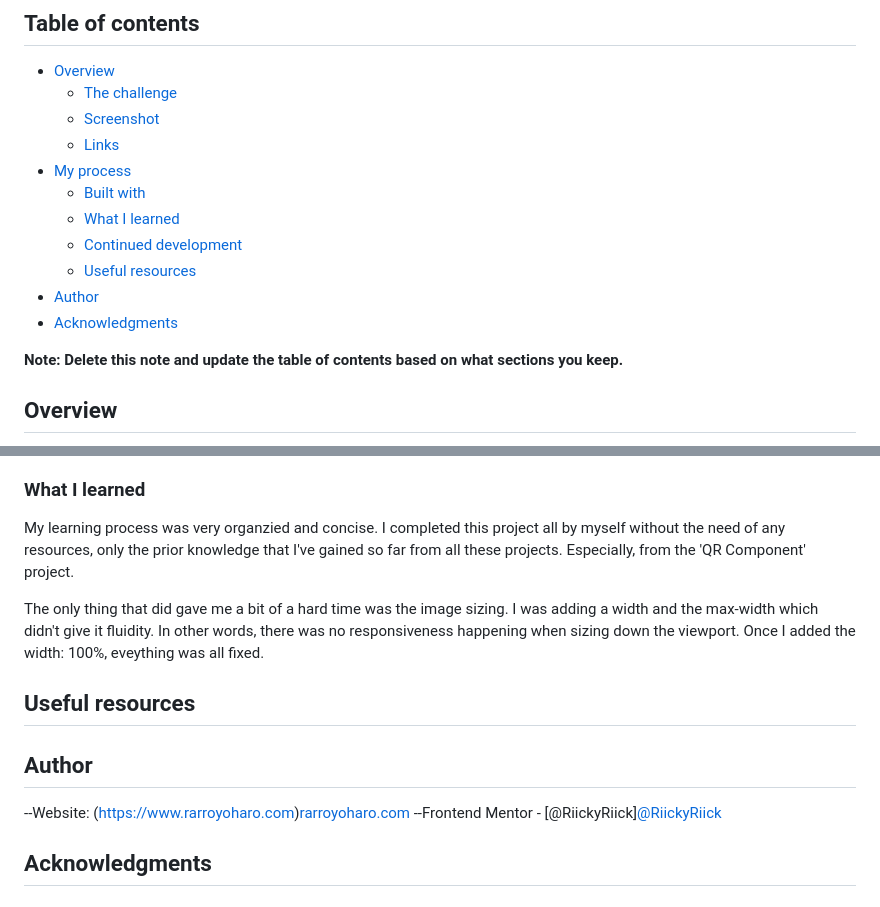
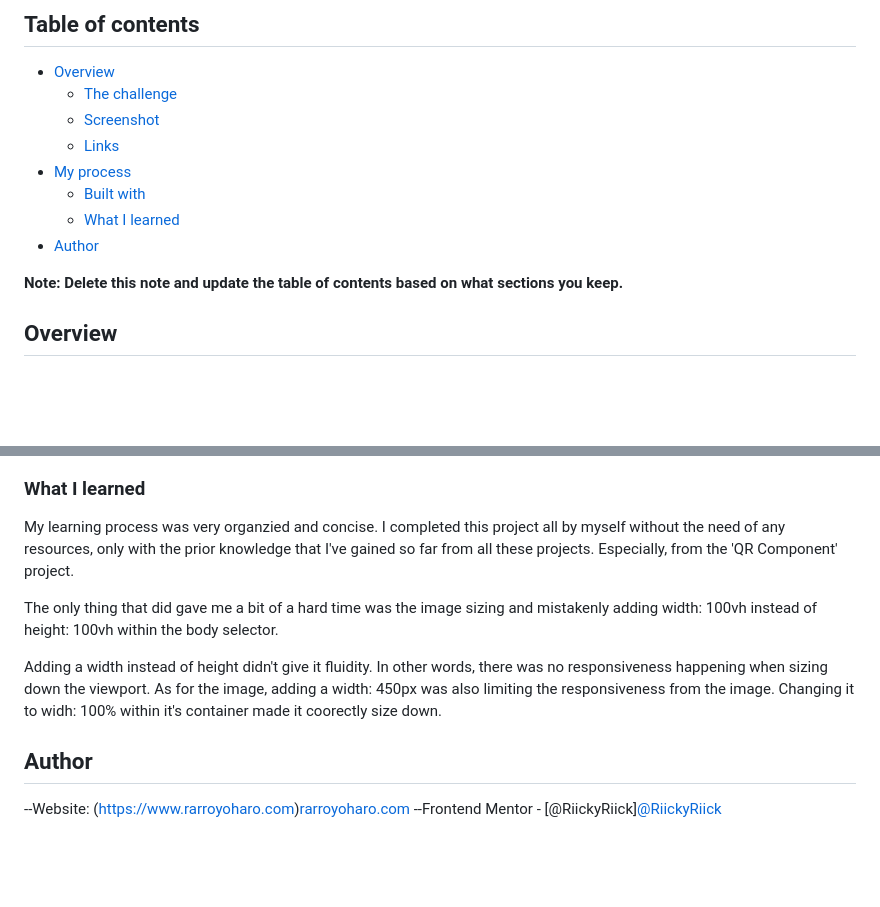
Before and after one commit to RiickyRiick/order-summary, a Markdown page: README.md, 2 parts joined by grey strips. GitHub-like rendering; blank space fills up the shorter version.

```diff
--- a/README.md
+++ b/README.md
@@ -11,10 +11,7 @@ This is a solution to the [Order summary card challenge on Frontend Mentor](http
 - [My process](#my-process)
   - [Built with](#built-with)
   - [What I learned](#what-i-learned)
-  - [Continued development](#continued-development)
-  - [Useful resources](#useful-resources)
 - [Author](#author)
-- [Acknowledgments](#acknowledgments)
 
 **Note: Delete this note and update the table of contents based on what sections you keep.**
 
@@ -81,20 +78,14 @@ i.e., header, .second-container, .third-container, .stacked and every grouping t
 
 ### What I learned
 
-My learning process was very organzied and concise. I completed this project all by myself without the need of any resources, only the prior knowledge that I've gained so far from all these projects. Especially, from the 'QR Component' project.
+My learning process was very organzied and concise. I completed this project all by myself without the need of any resources, only with the prior knowledge that I've gained so far from all these projects. Especially, from the 'QR Component' project.
 
-The only thing that did gave me a bit of a hard time was the image sizing. I was adding a width and the max-width which didn't give it fluidity. In other words, there was no responsiveness happening when sizing down the viewport. Once I added the width: 100%, eveything was all fixed.
+The only thing that did gave me a bit of a hard time was the image sizing and mistakenly adding width: 100vh instead of height: 100vh within the body selector.
 
-
-## Useful resources
-
+Adding a width instead of height didn't give it fluidity. In other words, there was no responsiveness happening when sizing down the viewport. As for the image, adding a width: 450px was also limiting the responsiveness from the image. Changing it to widh: 100% within it's container made it coorectly size down.
 
 
 ## Author
 
 --Website: (https://www.rarroyoharo.com)<a href="https://www.rarroyoharo.com" target="_blank">rarroyoharo.com</a>
 --Frontend Mentor - [@RiickyRiick]<a href="https://www.frontendmentor.io/profile/RiickyRiick" target="_blank">@RiickyRiick</a>
-
-
-
-## Acknowledgments
```
